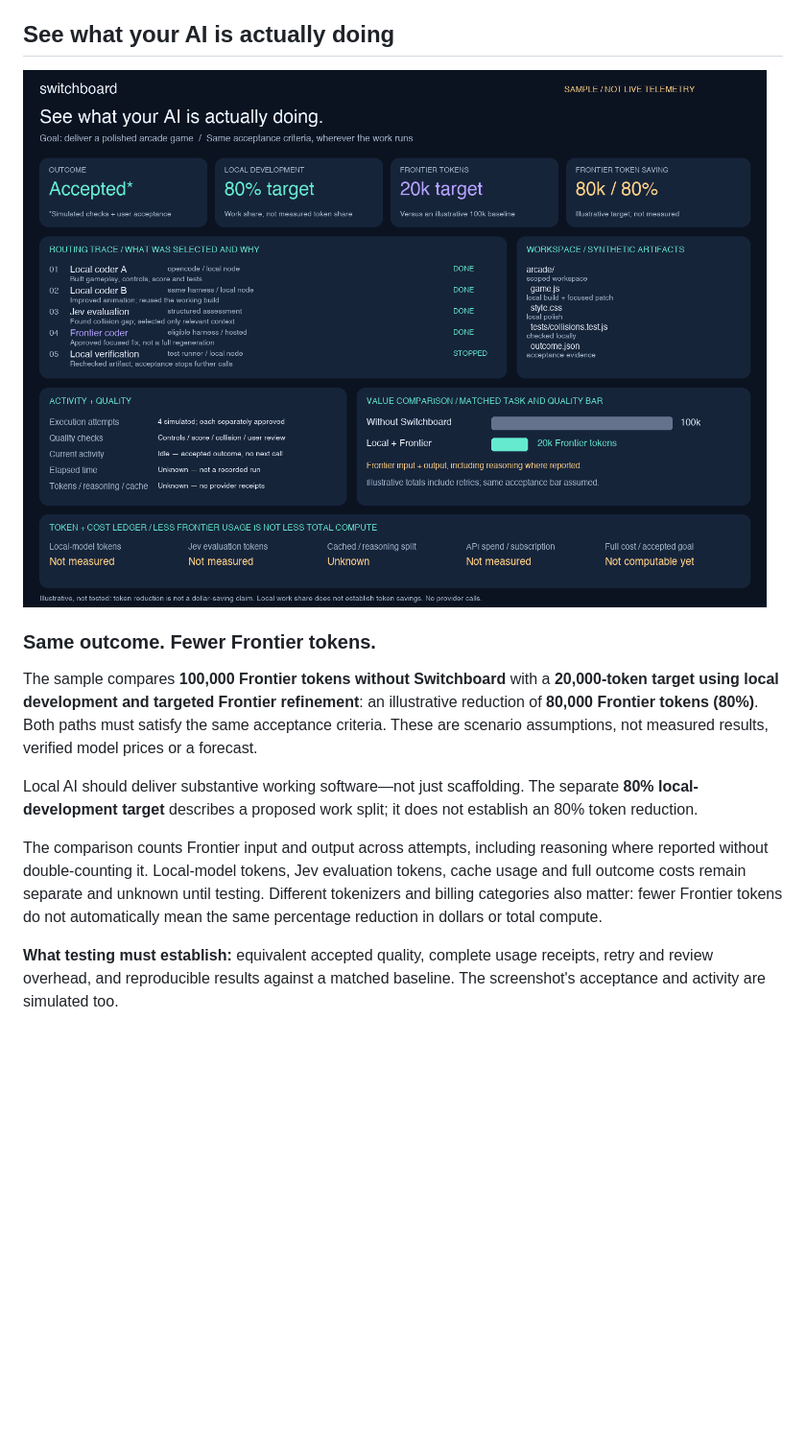
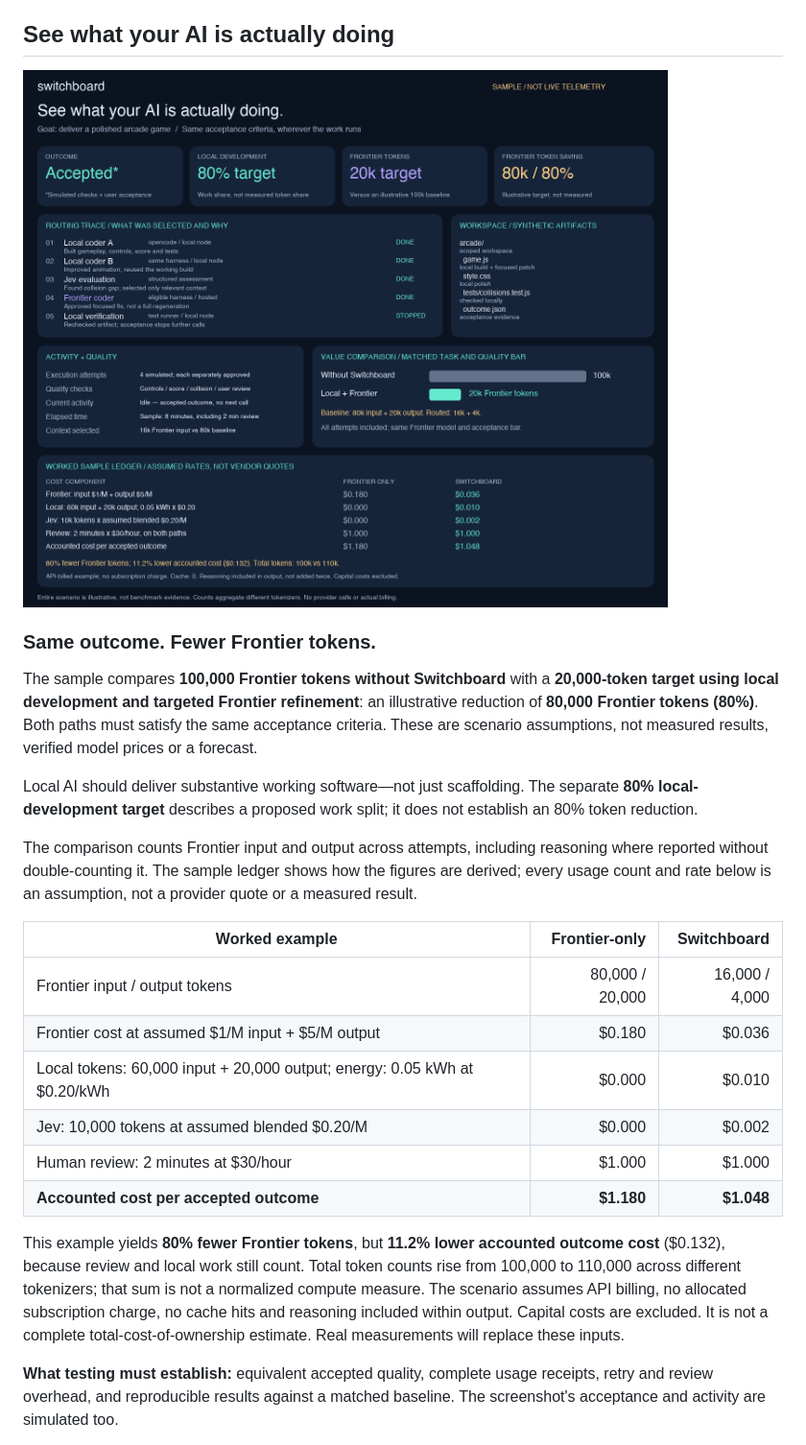
Before and after one commit to CG-8663/switchboard, a Markdown page: README.md, the part around one of its changes. Shown at 96% size. Rendered like a GitHub page; pictures changed too: media/outcome-dashboard-concept.png; blank space fills up the shorter version.

Commit message:
docs: add dated roadmap, worked ledger and inline video

```diff
--- a/README.md
+++ b/README.md
@@ -44,7 +44,18 @@ The sample compares **100,000 Frontier tokens without Switchboard** with a **20,
 
 Local AI should deliver substantive working software—not just scaffolding. The separate **80% local-development target** describes a proposed work split; it does not establish an 80% token reduction.
 
-The comparison counts Frontier input and output across attempts, including reasoning where reported without double-counting it. Local-model tokens, Jev evaluation tokens, cache usage and full outcome costs remain separate and unknown until testing. Different tokenizers and billing categories also matter: fewer Frontier tokens do not automatically mean the same percentage reduction in dollars or total compute.
+The comparison counts Frontier input and output across attempts, including reasoning where reported without double-counting it. The sample ledger shows how the figures are derived; every usage count and rate below is an assumption, not a provider quote or a measured result.
+
+| Worked example | Frontier-only | Switchboard |
+| --- | ---: | ---: |
+| Frontier input / output tokens | 80,000 / 20,000 | 16,000 / 4,000 |
+| Frontier cost at assumed $1/M input + $5/M output | $0.180 | $0.036 |
+| Local tokens: 60,000 input + 20,000 output; energy: 0.05 kWh at $0.20/kWh | $0.000 | $0.010 |
+| Jev: 10,000 tokens at assumed blended $0.20/M | $0.000 | $0.002 |
+| Human review: 2 minutes at $30/hour | $1.000 | $1.000 |
+| **Accounted cost per accepted outcome** | **$1.180** | **$1.048** |
+
+This example yields **80% fewer Frontier tokens**, but **11.2% lower accounted outcome cost** ($0.132), because review and local work still count. Total token counts rise from 100,000 to 110,000 across different tokenizers; that sum is not a normalized compute measure. The scenario assumes API billing, no allocated subscription charge, no cache hits and reasoning included within output. Capital costs are excluded. It is not a complete total-cost-of-ownership estimate. Real measurements will replace these inputs.
 
 **What testing must establish:** equivalent accepted quality, complete usage receipts, retry and review overhead, and reproducible results against a matched baseline. The screenshot's acceptance and activity are simulated too.
 
```
Also changed, not shown: other parts of README.md (+36 -11 lines).
